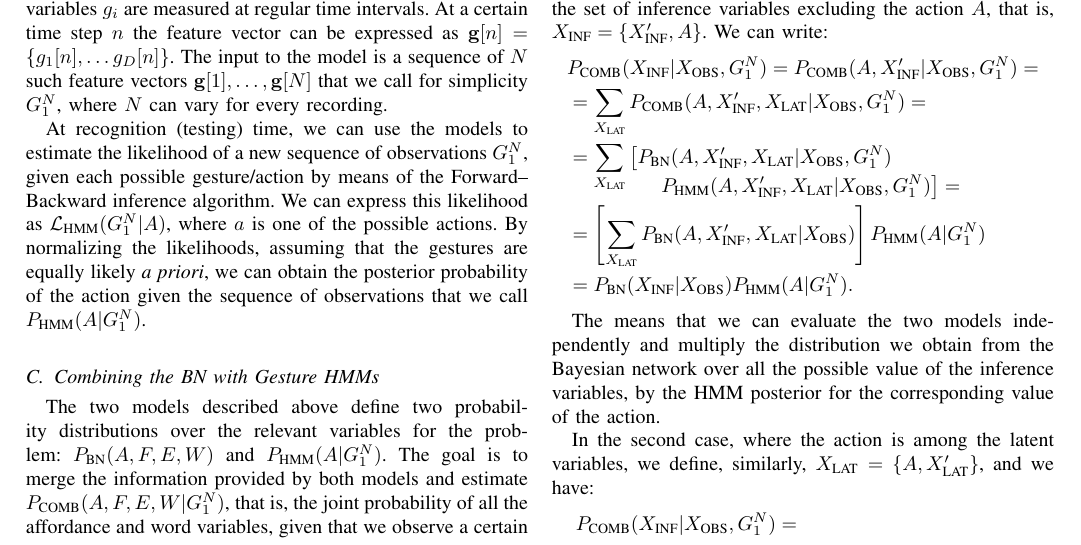
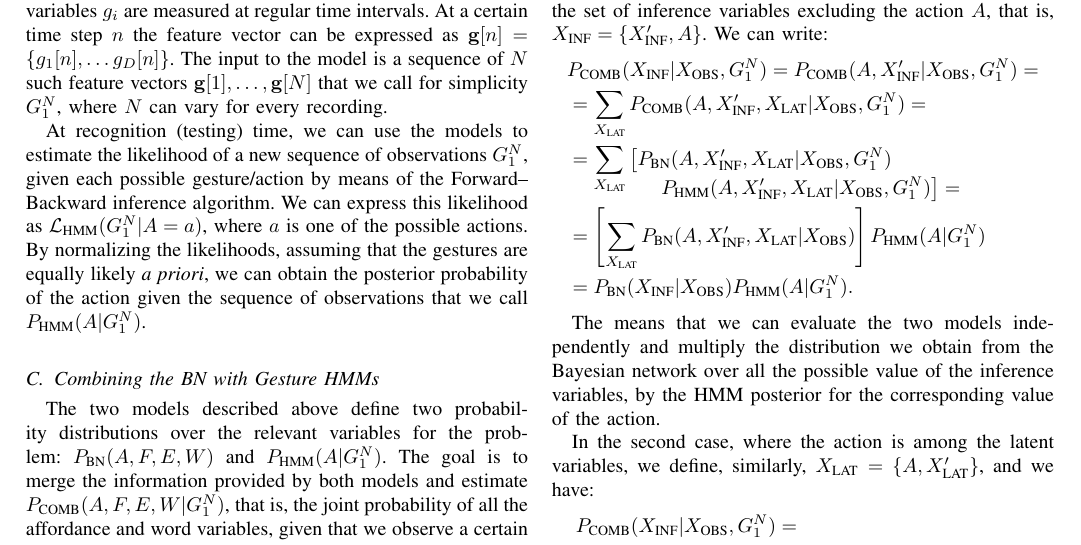
Before and after one commit to gsaponaro/tcds-gestures, a LaTeX paper (article/2017-10_submission/gsaponaro-tcds2017language.tex, which reads article/2017-10_submission/gsaponaro-tcds2017language-approach.tex): part of page 5 of 7, cut so that both start at the same text. Compiled offline with pdfLaTeX; a missing font is replaced by an installed copy or a similar font; a LaTeX package or settings file that is missing is left out.

Commit message:
Proposed approach: clarify likelihood formula given values

```diff
--- a/article/2017-10_submission/gsaponaro-tcds2017language-approach.tex
+++ b/article/2017-10_submission/gsaponaro-tcds2017language-approach.tex
@@ -246,7 +246,8 @@ At a certain time step $n$ the feature vector can be expressed as $\mathbf{g}[n]
 The input to the model is a sequence of $N$ such feature vectors $\mathbf{g}[1], \dots, \mathbf{g}[N]$ that we call for simplicity $G_1^N$, where $N$ can vary for every recording.
 
 At recognition~(testing) time, we can use the models to estimate the likelihood of a new sequence of observations $G_1^N$, given each possible gesture/action by means of the \FB{} inference algorithm.
-We can express this likelihood as $\mathcal{L}_\text{HMM}(G_1^N|A)$, where $a$ is one of the possible actions.
+%We can express this likelihood as $\mathcal{L}_\text{HMM}(G_1^N|A)$, where $a$ is one of the possible actions.
+We can express this likelihood as $\mathcal{L}_\text{HMM}(G_1^N|A=a)$, where $a$ is one of the possible actions.
 By normalizing the likelihoods, assuming that the gestures are equally likely \emph{a priori}, we can obtain the posterior probability of the action given the sequence of observations that we call $\phmm(A|G_1^N)$.
 
 %In Sec.~\ref{sec:combination}, we discuss different ways in which the output information of the gesture recognizer can be combined with the \acl{BN} of words and affordances.
```
